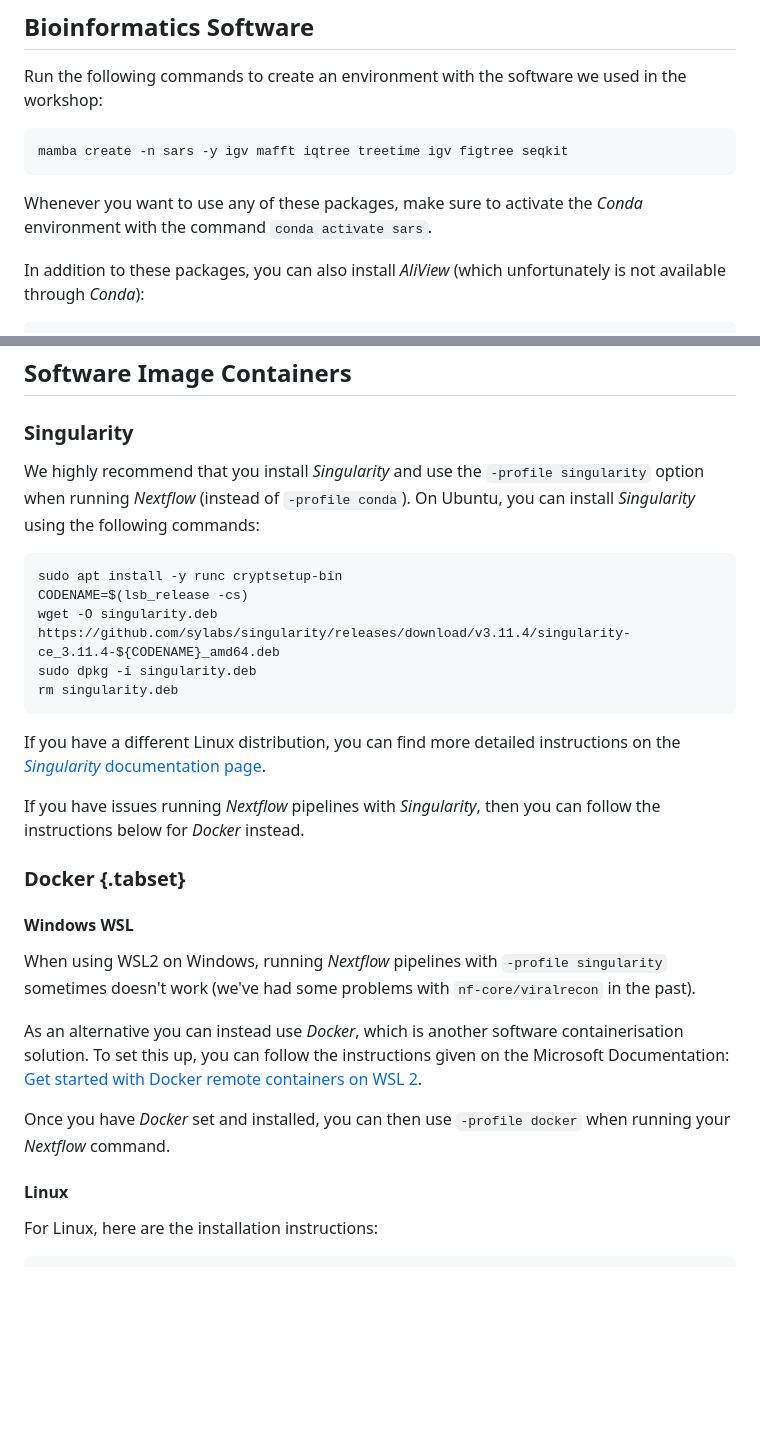
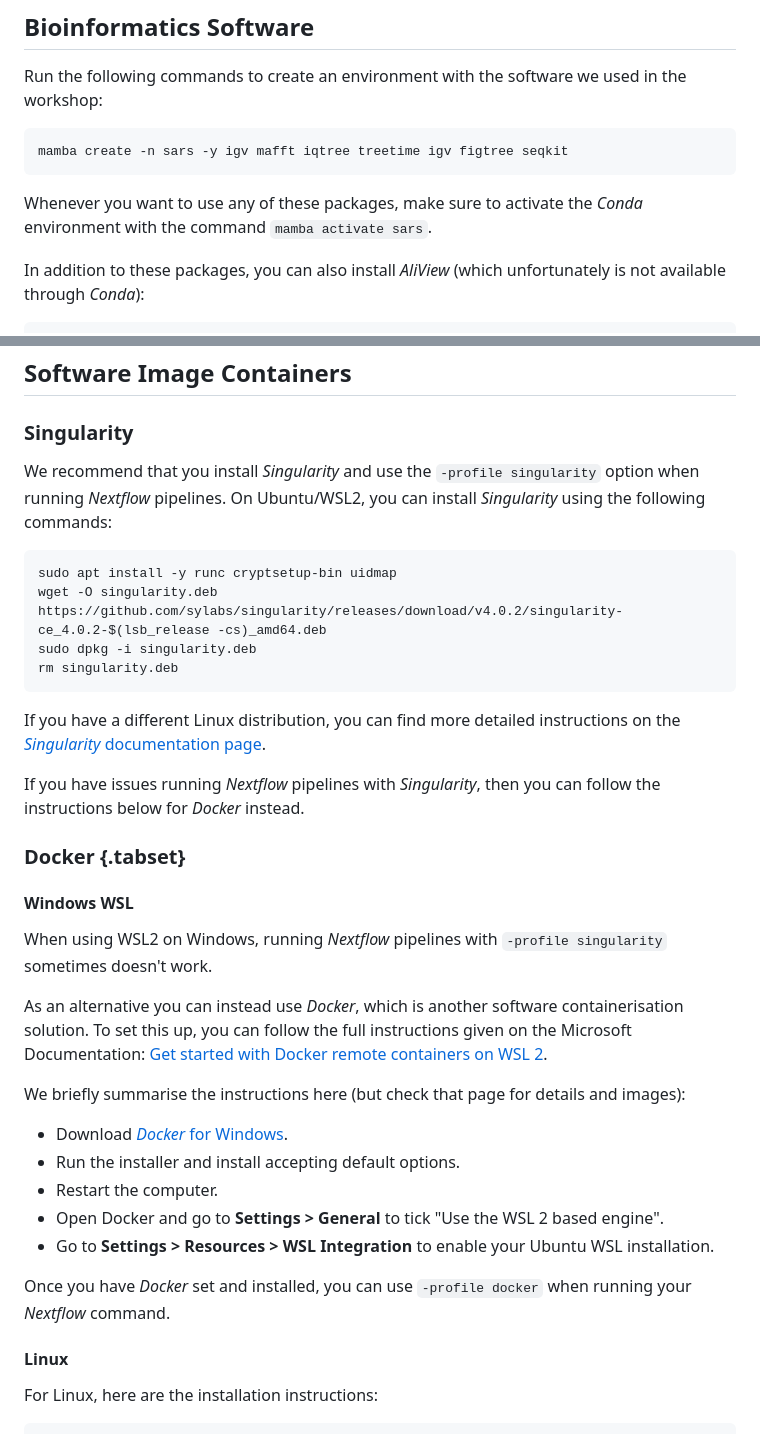
Before and after one commit to cambiotraining/sars-cov-2-genomics, a Markdown page: 101-setup.md, 2 parts joined by grey strips. GitHub-like rendering; blank space fills up the shorter version.

````diff
--- a/101-setup.md
+++ b/101-setup.md
@@ -163,7 +154,7 @@ Run the following commands to create an environment with the software we used in
 mamba create -n sars -y igv mafft iqtree treetime igv figtree seqkit
 ```
 
-Whenever you want to use any of these packages, make sure to activate the _Conda_ environment with the command `conda activate sars`.
+Whenever you want to use any of these packages, make sure to activate the _Conda_ environment with the command `mamba activate sars`.
 
 In addition to these packages, you can also install _AliView_ (which unfortunately is not available through _Conda_):
 
@@ -209,13 +200,12 @@ After this, you should be able to use the stand-alone versions of `pangolin`, `n
 
 ### Singularity
 
-We highly recommend that you install _Singularity_ and use the `-profile singularity` option when running _Nextflow_ (instead of `-profile conda`).
-On Ubuntu, you can install _Singularity_ using the following commands:
+We recommend that you install _Singularity_ and use the `-profile singularity` option when running _Nextflow_ pipelines.
+On Ubuntu/WSL2, you can install _Singularity_ using the following commands:
 
 ```bash
-sudo apt install -y runc cryptsetup-bin
-CODENAME=$(lsb_release -cs)
-wget -O singularity.deb https://github.com/sylabs/singularity/releases/download/v3.11.4/singularity-ce_3.11.4-${CODENAME}_amd64.deb
+sudo apt install -y runc cryptsetup-bin uidmap
+wget -O singularity.deb https://github.com/sylabs/singularity/releases/download/v4.0.2/singularity-ce_4.0.2-$(lsb_release -cs)_amd64.deb
 sudo dpkg -i singularity.deb
 rm singularity.deb
 ```
@@ -229,12 +219,20 @@ If you have issues running _Nextflow_ pipelines with _Singularity_, then you can
 
 #### Windows WSL
 
-When using WSL2 on Windows, running _Nextflow_ pipelines with `-profile singularity` sometimes doesn't work (we've had some problems with `nf-core/viralrecon` in the past).
+When using WSL2 on Windows, running _Nextflow_ pipelines with `-profile singularity` sometimes doesn't work.
 
 As an alternative you can instead use _Docker_, which is another software containerisation solution.
-To set this up, you can follow the instructions given on the Microsoft Documentation: [Get started with Docker remote containers on WSL 2](https://learn.microsoft.com/en-us/windows/wsl/tutorials/wsl-containers).
+To set this up, you can follow the full instructions given on the Microsoft Documentation: [Get started with Docker remote containers on WSL 2](https://learn.microsoft.com/en-us/windows/wsl/tutorials/wsl-containers#install-docker-desktop).
 
-Once you have _Docker_ set and installed, you can then use `-profile docker` when running your _Nextflow_ command.
+We briefly summarise the instructions here (but check that page for details and images):
+
+- Download [_Docker_ for Windows](https://desktop.docker.com/win/main/amd64/Docker%20Desktop%20Installer.exe).
+- Run the installer and install accepting default options.
+- Restart the computer.
+- Open Docker and go to **Settings > General** to tick "Use the WSL 2 based engine".
+- Go to **Settings > Resources > WSL Integration** to enable your Ubuntu WSL installation.
+
+Once you have _Docker_ set and installed, you can use `-profile docker` when running your _Nextflow_ command.
 
 #### Linux
 
````
Also changed, not shown: other parts of 101-setup.md (+16 -25 lines).
